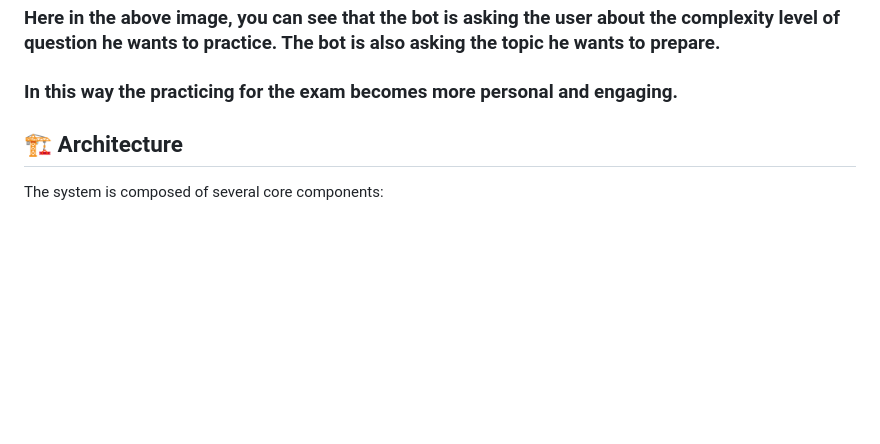
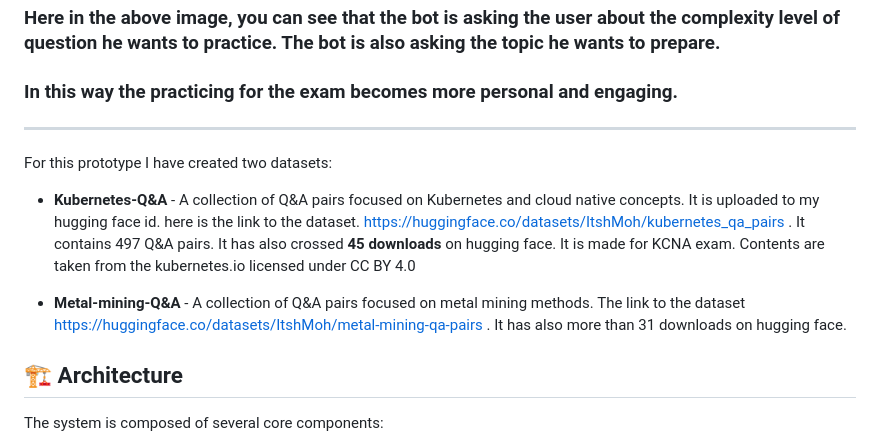
Before and after one commit to cardea-mcp/ExamPrepAgent, a Markdown page: README.md, the part around the change. GitHub-like rendering; blank space fills up the shorter version.

Commit message:
added downloads number on hf

```diff
--- a/README.md
+++ b/README.md
@@ -22,6 +22,14 @@ ScreenShots of the bot in action
  ### **Here in the above image, you can see that the bot is asking the user about the complexity level of question he wants to practice. The bot is also asking the topic he wants to prepare.**
 
 ### **In this way the practicing for the exam becomes more personal and engaging.**
+---
+
+For this prototype I have created two datasets:
+- **Kubernetes-Q&A** - A collection of Q&A pairs focused on Kubernetes and cloud native concepts. It is uploaded to my hugging face id.
+here is the link to the dataset. https://huggingface.co/datasets/ItshMoh/kubernetes_qa_pairs . It contains 497 Q&A pairs. It has also crossed **45 downloads** on hugging face.
+It is made for KCNA exam. Contents are taken from the kubernetes.io licensed under CC BY 4.0
+
+- **Metal-mining-Q&A** - A collection of Q&A pairs focused on metal mining methods. The link to the dataset https://huggingface.co/datasets/ItshMoh/metal-mining-qa-pairs . It has also more than 31 downloads on hugging face.
 ## 🏗️ Architecture
 
 The system is composed of several core components:
```
